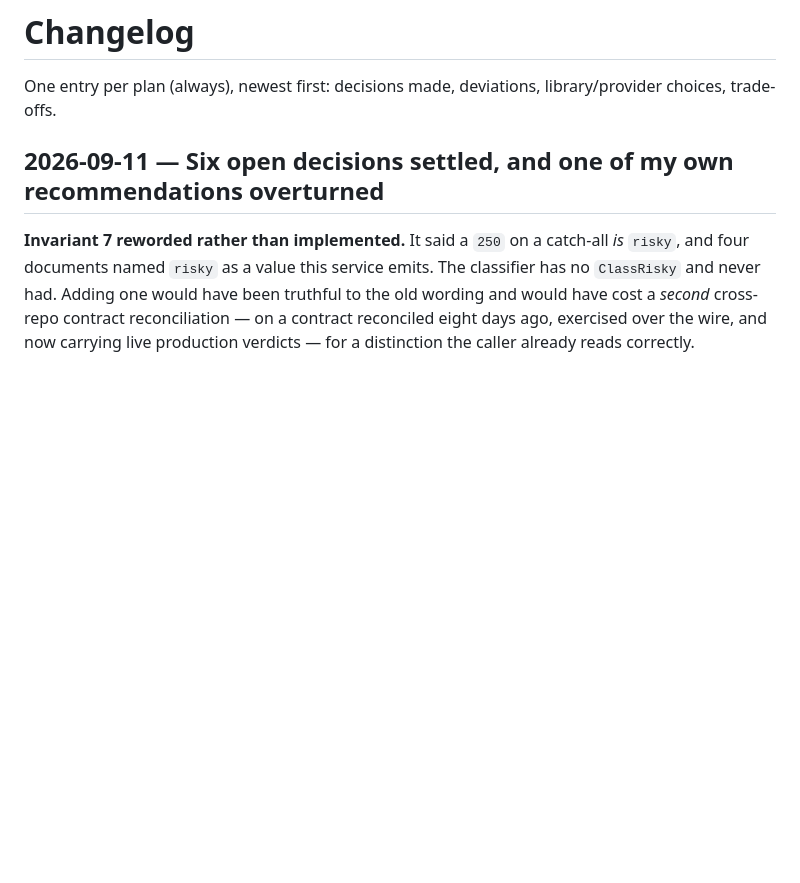
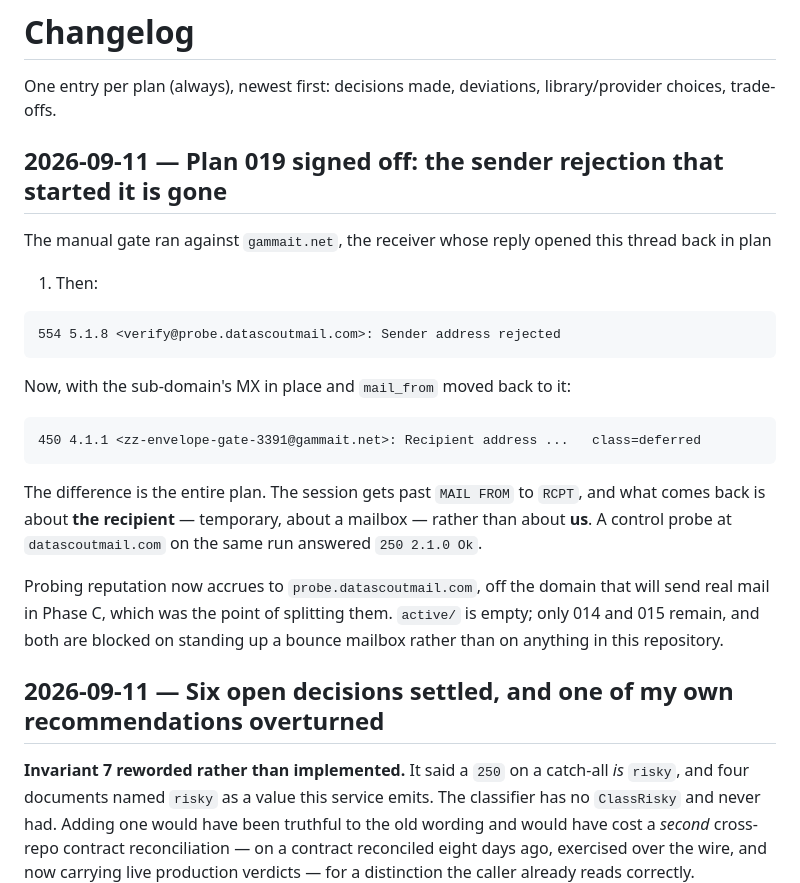
Before and after one commit to arapan-gabriel/email-verifier, a Markdown page: docs/08-decisions/changelog.md, the part around the change. GitHub-like rendering; blank space fills up the shorter version.

Commit message:
docs: plan 019 signed off — the sender rejection that started it is gone
The manual gate ran against gammait.net, the receiver whose reply opened this
thread in plan 001. Then: 554 5.1.8 <verify@probe.datascoutmail.com>: Sender
address rejected. Now, with the sub-domain's MX in place: 450 4.1.1
<zz-envelope-gate-3391@gammait.net>: Recipient address..., class=deferred.

The difference is the entire plan. The session gets past MAIL FROM to RCPT and
the reply is about the recipient — temporary, about a mailbox — rather than
about us. Control probe at datascoutmail.com on the same run: 250 2.1.0 Ok.

Probing reputation now accrues to probe.datascoutmail.com, off the domain that
will send real mail in Phase C. active/ is empty; 014 and 015 remain, both
blocked on standing up a bounce mailbox rather than on anything here.

Co-Authored-By: Claude Opus 5 (1M context) <noreply@anthropic.com>
Claude-Session: https://claude.ai/code/session_01UvwpC2rrd1c5kRL1fjCsb5

````diff
--- a/docs/08-decisions/changelog.md
+++ b/docs/08-decisions/changelog.md
@@ -2,6 +2,29 @@
 
 One entry per plan (always), newest first: decisions made, deviations, library/provider choices,
 trade-offs.
+
+## 2026-09-11 — Plan 019 signed off: the sender rejection that started it is gone
+
+The manual gate ran against `gammait.net`, the receiver whose reply opened this thread back in plan
+001. Then:
+
+```
+554 5.1.8 <verify@probe.datascoutmail.com>: Sender address rejected
+```
+
+Now, with the sub-domain's MX in place and `mail_from` moved back to it:
+
+```
+450 4.1.1 <zz-envelope-gate-3391@gammait.net>: Recipient address ...   class=deferred
+```
+
+The difference is the entire plan. The session gets past `MAIL FROM` to `RCPT`, and what comes back
+is about **the recipient** — temporary, about a mailbox — rather than about **us**. A control probe
+at `datascoutmail.com` on the same run answered `250 2.1.0 Ok`.
+
+Probing reputation now accrues to `probe.datascoutmail.com`, off the domain that will send real mail
+in Phase C, which was the point of splitting them. `active/` is empty; only 014 and 015 remain, and
+both are blocked on standing up a bounce mailbox rather than on anything in this repository.
 
 ## 2026-09-11 — Six open decisions settled, and one of my own recommendations overturned
 
````
Also changed, not shown: docs/04-execution/ROADMAP.md (+1 -1 lines), 2 other files.
